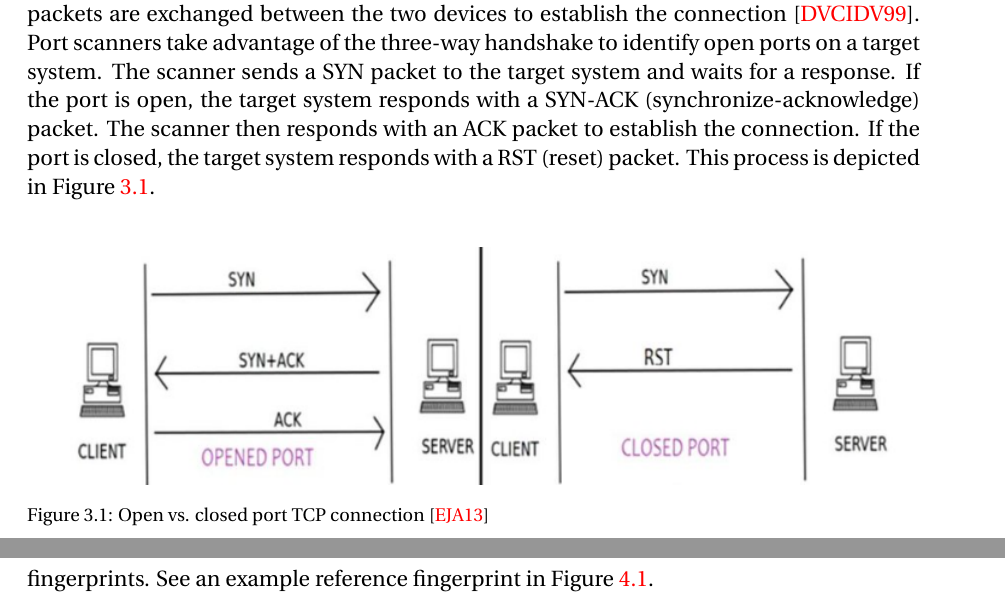
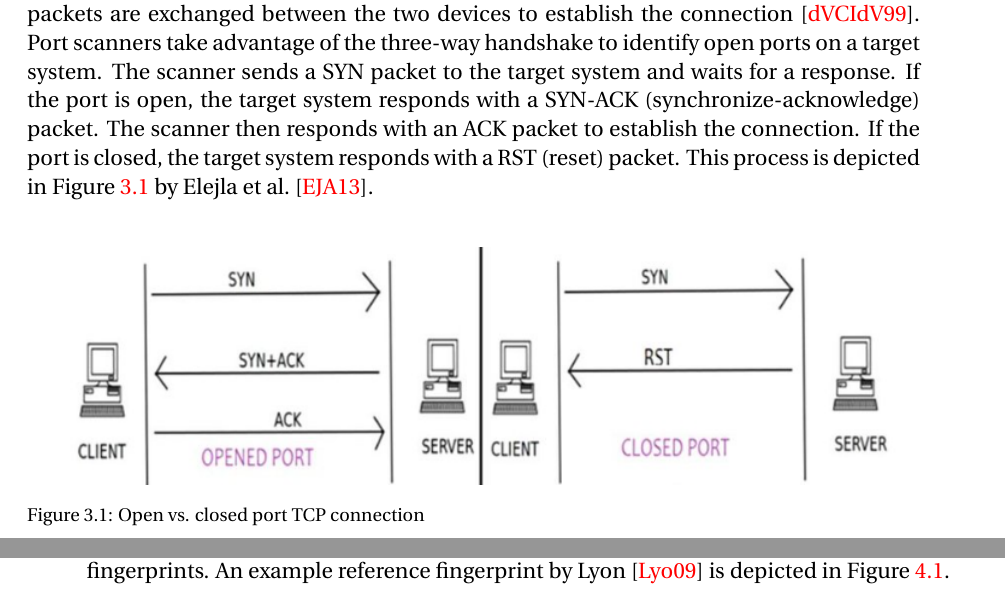
Before and after one commit to basvdlouw/master-thesis, a LaTeX thesis (report.tex, which reads background/background.tex, relatedwork/relatedwork.tex): two parts of pages 11 and 15 of 66 before the commit and two parts of pages 11 and 14 of 66 after it, joined at a grey line, cut so that both start at the same text. Compiled offline with pdfLaTeX.

Commit message:
fix figure citations

```diff
--- a/background/background.tex
+++ b/background/background.tex
@@ -3,12 +3,12 @@
 \section{Port scanning}
 
 Among the various techniques used for port scanning, the most common one is scanning for open TCP ports. TCP (Transmission Control Protocol) is a connection-oriented protocol utilized for reliable data transmission between two devices, requiring two sockets representing the endpoints of the connection. During the establishment of a TCP connection, a three-way handshake is performed, in which SYN (synchronize) and ACK (acknowledge) packets are exchanged between the two devices to establish the connection~\citescientific{de1999}.
-Port scanners take advantage of the three-way handshake to identify open ports on a target system. The scanner sends a SYN packet to the target system and waits for a response. If the port is open, the target system responds with a SYN-ACK (synchronize-acknowledge) packet. The scanner then responds with an ACK packet to establish the connection. If the port is closed, the target system responds with a RST (reset) packet. This process is depicted in Figure~\ref{fig:open-vs-closed}.
+Port scanners take advantage of the three-way handshake to identify open ports on a target system. The scanner sends a SYN packet to the target system and waits for a response. If the port is open, the target system responds with a SYN-ACK (synchronize-acknowledge) packet. The scanner then responds with an ACK packet to establish the connection. If the port is closed, the target system responds with a RST (reset) packet. This process is depicted in Figure~\ref{fig:open-vs-closed} by Elejla et al.~\citescientific{Elijla2013}.
 
 \begin{figure}[h]
     \centering
     \includegraphics[width=15cm, height=15cm, keepaspectratio]{background/img/open_vs_closed_port.png}
-    \caption{Open vs. closed port TCP connection~\protect\citescientific{Elijla2013}}
+    \caption{Open vs. closed port TCP connection}
     \label{fig:open-vs-closed}
 \end{figure}
 
--- a/relatedwork/relatedwork.tex
+++ b/relatedwork/relatedwork.tex
@@ -23,7 +23,8 @@ Several tools have been developed to scan ports. Nmap~\citescientific{orebaugh20
 
 Nmap is a network scanning tool commonly used by network administrators and both ethical and malicious hackers. It comes preinstalled on Kali Linux, a specialized operating system designed for penetration testing. The tool is able to generate a fingerprint of a target system by sending probes to several ports. Nmap uses TCP, UDP and ICMP probes to directly scan for open ports at the protocol level. Various ambiguities in the standard protocol RFC can
 then be exploited due to small implementation differences.
-Nmap utilizes an extensive fingerprint database to compare the resulting fingerprint with reference fingerprints. See an example reference fingerprint in Figure~\ref{fig:nmap-fingerprint}.
+Nmap utilizes an extensive fingerprint database to compare the resulting fingerprint with reference fingerprints.
+An example reference fingerprint by Lyon~\citescientific{Lyon2009} is depicted in Figure~\ref{fig:nmap-fingerprint}.
 
 \begin{figure}[H]
     \begin{verbatim}
```
Also changed, not shown: fingerprinting_applications/fingerprinting_applications.tex (+0 -1 lines), port_scanning_techniques/port_scanning_techniques.tex (+0 -2 lines), relatedwork/references/port_scanning.bib (+1 -1 lines), report.bib (line endings or trailing spaces), background/background.tex (6 more changed lines), relatedwork/relatedwork.tex (4 more changed lines).
